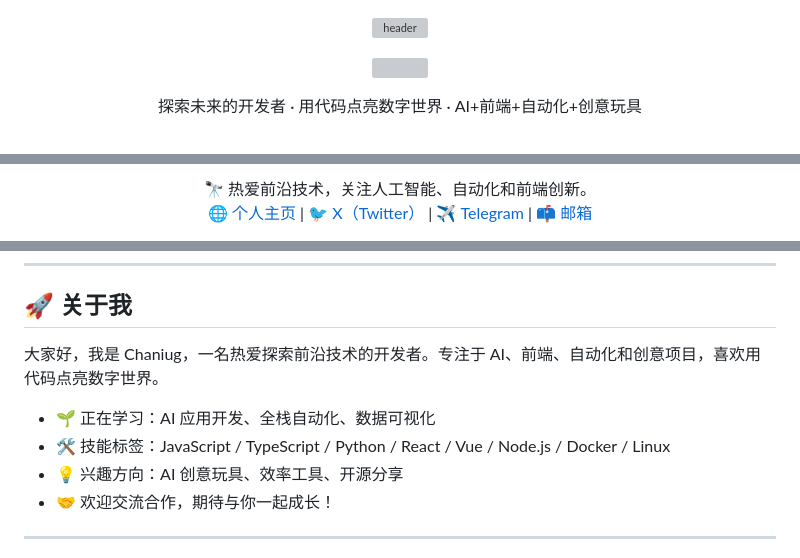
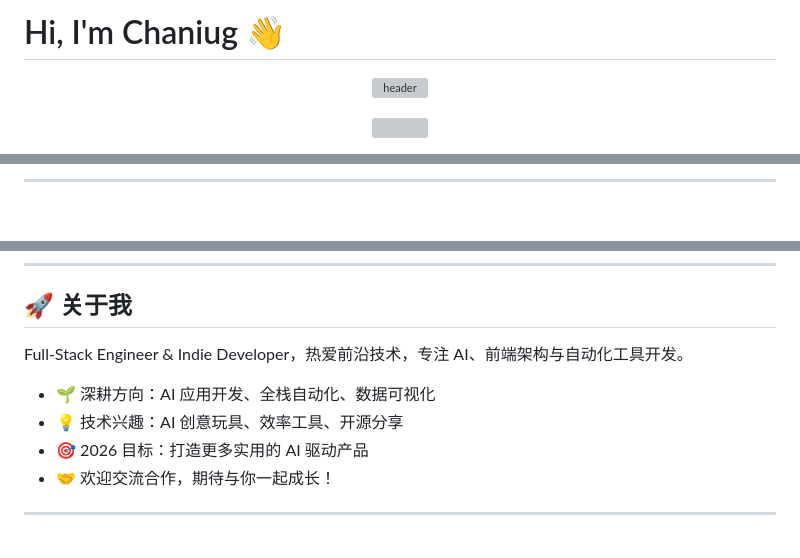
Before and after one commit to Chaniug/Chaniug, a Markdown page: README.md, 3 parts joined by grey strips. GitHub-like rendering; blank space fills up the shorter version; grey boxes are pictures that could not be loaded.

```diff
--- a/README.md
+++ b/README.md
@@ -1,11 +1,10 @@
+# Hi, I'm Chaniug 👋
+
 <p align="center">
   <img src="https://capsule-render.vercel.app/api?type=waving&color=gradient&height=200&section=header&text=Hi!%20I'm%20Chaniug%20👋&fontSize=42&fontAlignY=40&desc=探索未来的开发者，用代码点亮数字世界&descSize=22&descAlign=65" alt="header" />
 </p>
 
 <p align="center">
-  <img src="https://readme-typing-svg.demolab.com?font=Fira+Code&weight=700&size=24&pause=1000&color=4F8EF7&center=true&vCenter=true&width=800&lines=Explore+the+future+of+development;Light+up+the+digital+world+with+code;AI+Frontend+Automation+Creative+Toys" />
-</p>
-<p align="center">
-  探索未来的开发者 · 用代码点亮数字世界 · AI+前端+自动化+创意玩具
+  <img src="https://readme-typing-svg.demolab.com?font=Fira+Code&weight=700&size=24&pause=1000&color=4F8EF7&center=true&vCenter=true&width=800&lines=Explore+the+future+of+development;Light+up+the+digital+world+with+code;AI+%7C+Frontend+%7C+Automation+%7C+Creative+Toys" />
 </p>
 
@@ -13,7 +17,3 @@
 
-🔭 热爱前沿技术，关注人工智能、自动化和前端创新。<br>
-🌐 <a href="https://my.valk.ccwu.cc/" target="_blank">个人主页 </a> |
-🐦 <a href="https://x.com/valkjin" target="_blank">X（Twitter）</a> |
-✈️ <a href="https://t.me/valkjin" target="_blank">Telegram</a> |
-📫 <a href="mailto:cheniug99@gmail.com">邮箱</a>
+---
 
@@ -23,11 +28,11 @@
 
 ## 🚀 关于我
 
-大家好，我是 Chaniug，一名热爱探索前沿技术的开发者。专注于 AI、前端、自动化和创意项目，喜欢用代码点亮数字世界。
+Full-Stack Engineer & Indie Developer，热爱前沿技术，专注 AI、前端架构与自动化工具开发。
 
-- 🌱 正在学习：AI 应用开发、全栈自动化、数据可视化
-- 🛠️ 技能标签：JavaScript / TypeScript / Python / React / Vue / Node.js / Docker / Linux
-- 💡 兴趣方向：AI 创意玩具、效率工具、开源分享
+- 🌱 深耕方向：AI 应用开发、全栈自动化、数据可视化
+- 💡 技术兴趣：AI 创意玩具、效率工具、开源分享
+- 🎯 2026 目标：打造更多实用的 AI 驱动产品
 - 🤝 欢迎交流合作，期待与你一起成长！
 
 ---
```
Also changed, not shown: other parts of README.md (+51 -6 lines).
